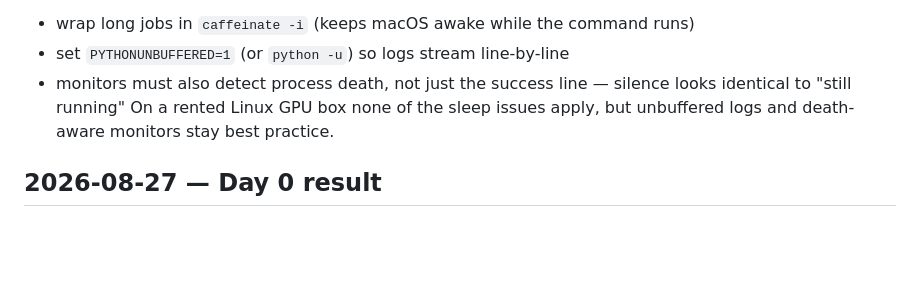
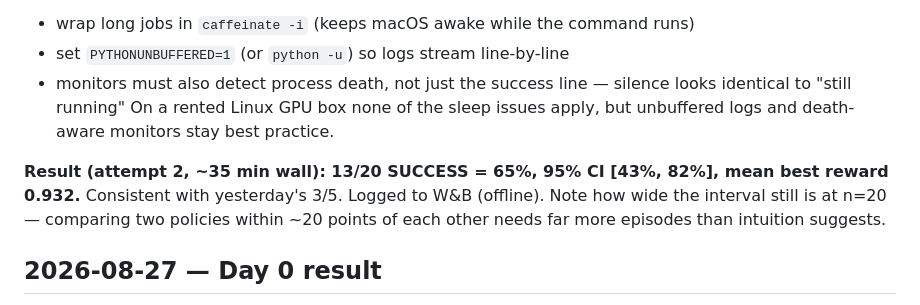
Before and after one commit to Phillips-Ugo/memory_robotics, a Markdown page: docs/research-log.md, the part around the change. Drawn GitHub-style; blank space fills up the shorter version.

Commit message:
Record 20-episode eval result: 65% success, 95% CI [43%, 82%]
Co-Authored-By: Claude Fable 5 <noreply@anthropic.com>

```diff
--- a/docs/research-log.md
+++ b/docs/research-log.md
@@ -76,6 +76,11 @@ so the log looked empty even for completed episodes. Fixes, now standard practic
 On a rented Linux GPU box none of the sleep issues apply, but unbuffered logs and
 death-aware monitors stay best practice.
 
+**Result (attempt 2, ~35 min wall): 13/20 SUCCESS = 65%, 95% CI [43%, 82%],
+mean best reward 0.932.** Consistent with yesterday's 3/5. Logged to W&B (offline).
+Note how wide the interval still is at n=20 — comparing two policies within ~20
+points of each other needs far more episodes than intuition suggests.
+
 ## 2026-08-27 — Day 0 result
 
 **Result after the fix: 60% success over 5 episodes (mean best reward 0.988), on MPS.**
```
Also changed, not shown: ROADMAP.md (+1 -1 lines).
